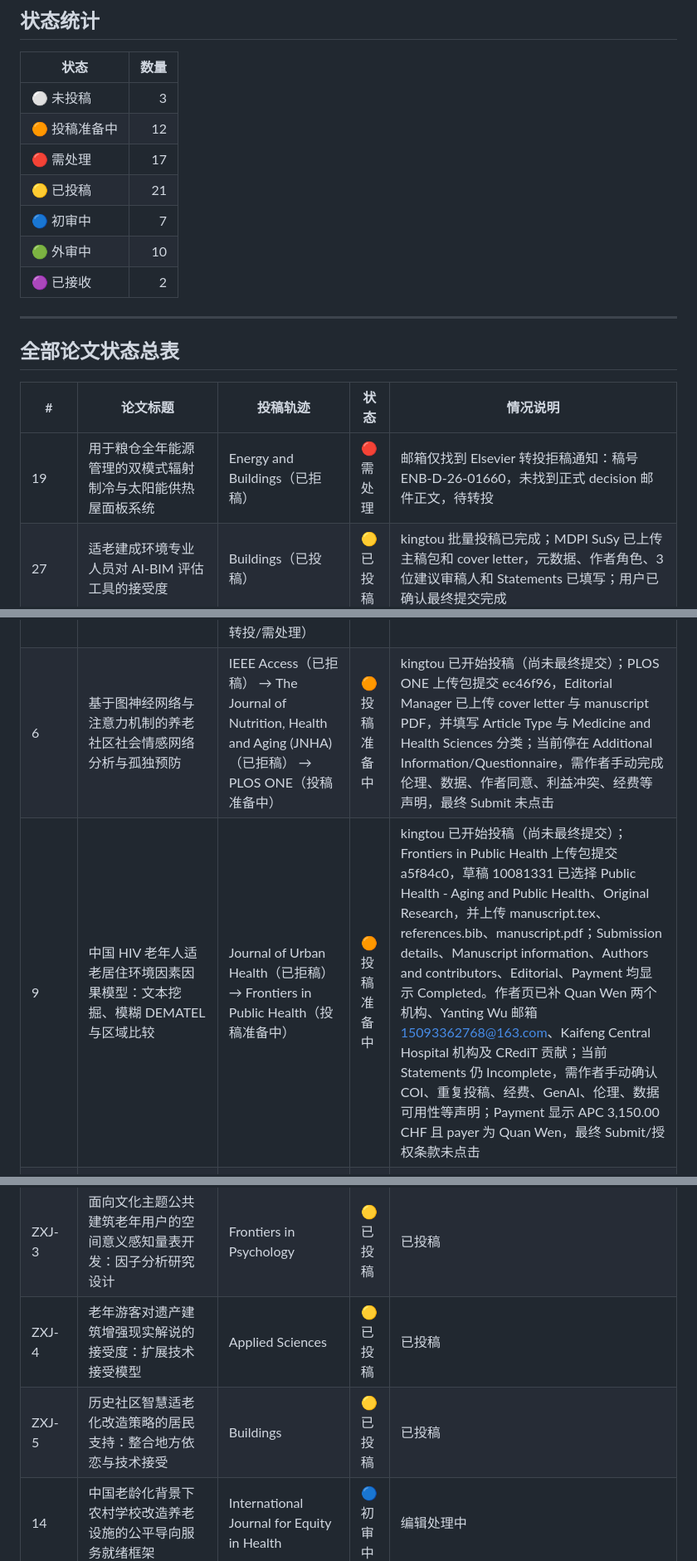
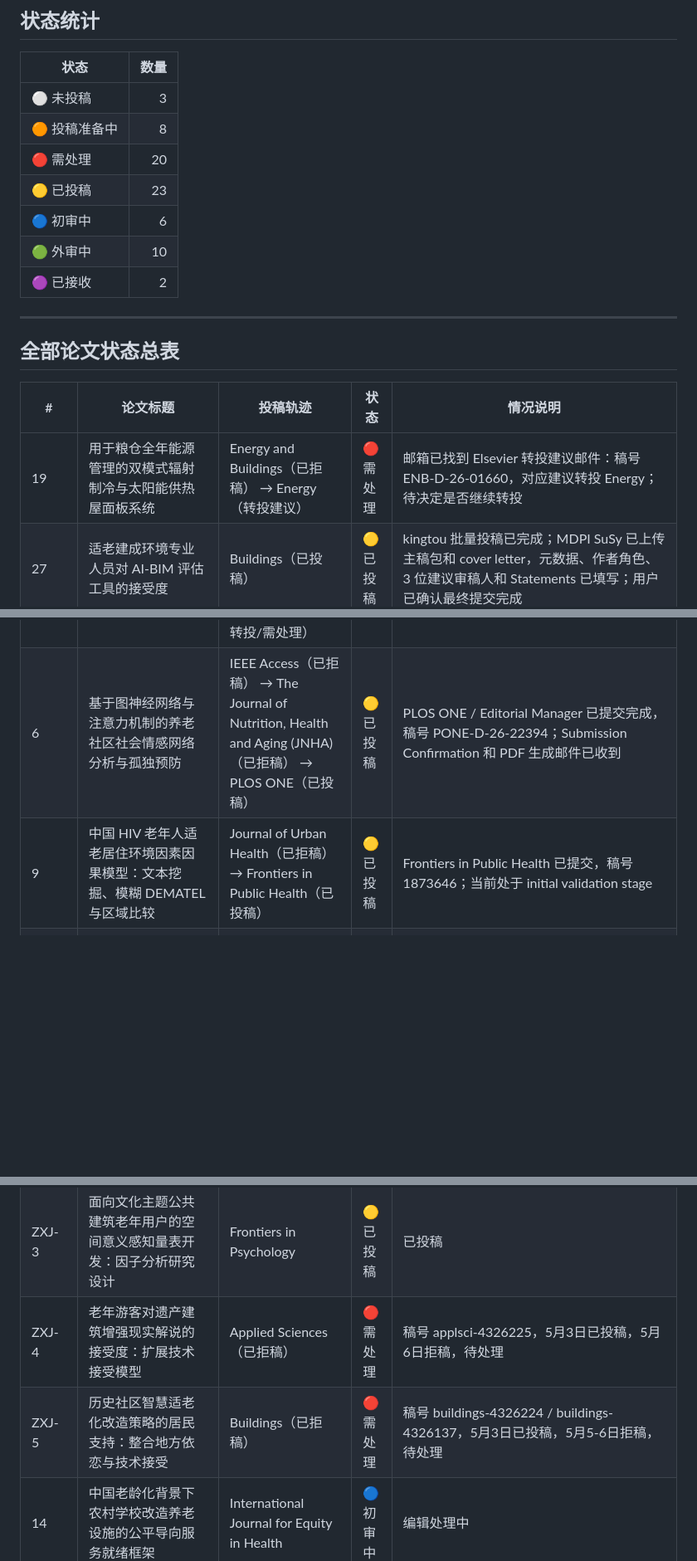
Before and after one commit to WENQUAN0816/wenallpapersstatus, a Markdown page: README.md, 3 parts joined by grey strips. Shown at 83% size. Rendered like a GitHub page; blank space fills up the shorter version.

Commit message:
Sync Gmail submission status updates

```diff
--- a/README.md
+++ b/README.md
@@ -16,10 +16,10 @@ table th, table td { vertical-align: top; }
 | 状态 | 数量 |
 |---|---:|
 | ⚪ 未投稿 | 3 |
-| 🟠 投稿准备中 | 12 |
-| 🔴 需处理 | 17 |
-| 🟡 已投稿 | 21 |
-| 🔵 初审中 | 7 |
+| 🟠 投稿准备中 | 8 |
+| 🔴 需处理 | 20 |
+| 🟡 已投稿 | 23 |
+| 🔵 初审中 | 6 |
 | 🟢 外审中 | 10 |
 | 🟣 已接收 | 2 |
 
@@ -29,7 +29,7 @@ table th, table td { vertical-align: top; }
 
 | # | 论文标题 | 投稿轨迹 | 状态 | 情况说明 |
 |---|---|---|---|---|
-| 19 | 用于粮仓全年能源管理的双模式辐射制冷与太阳能供热屋面板系统 | Energy and Buildings（已拒稿） | 🔴 需处理 | 邮箱仅找到 Elsevier 转投拒稿通知：稿号 ENB-D-26-01660，未找到正式 decision 邮件正文，待转投 |
+| 19 | 用于粮仓全年能源管理的双模式辐射制冷与太阳能供热屋面板系统 | Energy and Buildings（已拒稿） → Energy（转投建议） | 🔴 需处理 | 邮箱已找到 Elsevier 转投建议邮件：稿号 ENB-D-26-01660，对应建议转投 Energy；待决定是否继续转投 |
 | 27 | 适老建成环境专业人员对 AI-BIM 评估工具的接受度 | Buildings（已投稿） | 🟡 已投稿 | kingtou 批量投稿已完成；MDPI SuSy 已上传主稿包和 cover letter，元数据、作者角色、3 位建议审稿人和 Statements 已填写；用户已确认最终提交完成 |
 | 32 | 面向多层粮仓全年能源优化的双模式辐射制冷与太阳能供热 | Energy and Buildings（已拒稿） → Energy（已投稿） | 🟡 已投稿 | Energy / Editorial Manager 已投稿成功，确认邮件主题为 “EGY-D-26-10505 - Confirming your submission to Energy”，正式稿号 EGY-D-26-10505，邮件说明稿件已被编辑部收到并 under review；投稿前已上传 manuscript/cover letter/declaration/highlights，填写 Article type、Section、Classifications、问卷、标题、摘要、关键词、作者、通讯作者 ORCID、CRediT、基金和个人邮箱说明；作者审批 PDF 已核验 37 页，论文仓库 commit 38d9aa6；邮箱仅找到 Elsevier 转投拒稿通知：稿号 ENB-D-26-01660，未找到正式 decision 邮件正文，待确认是否与 #19 为同一稿件 |
 | 33 | 相变材料赋能的多层粮仓自适应多温区控制：实验与数值结合研究 | Applied Energy（已拒稿） → Applied Thermal Engineering（已拒稿） → Physics of Fluids（已投稿） | 🟡 已投稿 | Physics of Fluids / PeerX 显示 Your manuscript has been submitted，稿件追踪号 POF26-AR-07216；已提交 manuscript.pdf，填写标题、摘要、作者排序、通讯作者、CRediT、分类、关键词、Publishing Permissions、常规出版、基金、数据可用性，并批准转换后的 manuscript.pdf；Applied Energy：不适合期刊读者群；Applied Thermal Engineering：初筛认为影响力、新颖性和整体质量未达门槛，编辑备注“论文内容不足以在该刊发表” |
@@ -56,8 +56,8 @@ table th, table td { vertical-align: top; }
 | 41 | AccessGeometry：面向老年住宅无障碍合规评估的点云自动参数化建模 | Frontiers of Architectural Research (FoAR) | 🔴 需处理 | 已拒稿，待处理 |
 | 42 | AccessPath：面向老年居家环境自动无障碍评估的拓扑图式无障碍通行分析 | IEEE Trans. Automation Science and Engineering | 🔴 需处理 | 退回草稿，需处理 |
 | 51 | 城市老年住宅空间热舒适的多模态感知与物理信息神经网络评估 | Environmental Health（转投完成） → Environmental Monitoring and Assessment（建议转投/需处理） | 🔴 需处理 | 建议转投或需处理 |
-| 6 | 基于图神经网络与注意力机制的养老社区社会情感网络分析与孤独预防 | IEEE Access（已拒稿） → The Journal of Nutrition, Health and Aging (JNHA)（已拒稿） → PLOS ONE（投稿准备中） | 🟠 投稿准备中 | kingtou 已开始投稿（尚未最终提交）；PLOS ONE 上传包提交 ec46f96，Editorial Manager 已上传 cover letter 与 manuscript PDF，并填写 Article Type 与 Medicine and Health Sciences 分类；当前停在 Additional Information/Questionnaire，需作者手动完成伦理、数据、作者同意、利益冲突、经费等声明，最终 Submit 未点击 |
-| 9 | 中国 HIV 老年人适老居住环境因素因果模型：文本挖掘、模糊 DEMATEL 与区域比较 | Journal of Urban Health（已拒稿） → Frontiers in Public Health（投稿准备中） | 🟠 投稿准备中 | kingtou 已开始投稿（尚未最终提交）；Frontiers in Public Health 上传包提交 a5f84c0，草稿 10081331 已选择 Public Health - Aging and Public Health、Original Research，并上传 manuscript.tex、references.bib、manuscript.pdf；Submission details、Manuscript information、Authors and contributors、Editorial、Payment 均显示 Completed。作者页已补 Quan Wen 两个机构、Yanting Wu 邮箱 15093362768@163.com、Kaifeng Central Hospital 机构及 CRediT 贡献；当前 Statements 仍 Incomplete，需作者手动确认 COI、重复投稿、经费、GenAI、伦理、数据可用性等声明；Payment 显示 APC 3,150.00 CHF 且 payer 为 Quan Wen，最终 Submit/授权条款未点击 |
+| 6 | 基于图神经网络与注意力机制的养老社区社会情感网络分析与孤独预防 | IEEE Access（已拒稿） → The Journal of Nutrition, Health and Aging (JNHA)（已拒稿） → PLOS ONE（已投稿） | 🟡 已投稿 | PLOS ONE / Editorial Manager 已提交完成，稿号 PONE-D-26-22394；Submission Confirmation 和 PDF 生成邮件已收到 |
+| 9 | 中国 HIV 老年人适老居住环境因素因果模型：文本挖掘、模糊 DEMATEL 与区域比较 | Journal of Urban Health（已拒稿） → Frontiers in Public Health（已投稿） | 🟡 已投稿 | Frontiers in Public Health 已提交，稿号 1873646；当前处于 initial validation stage |
 | — | 基于相变材料的多层粮仓自适应多温区温度控制 | Applied Energy（已拒稿） → Applied Thermal Engineering（已拒稿） | 🔴 需处理 | 与 #33 疑似同一稿件；Applied Energy：不适合读者群；Applied Thermal Engineering：初筛质量/新颖性/影响力未达门槛，内容不足 |
 | — | 基于多模态特征学习的依赖感知三维场景图生成：用于自动化居家适老环境评估 | Automation in Construction（已拒稿） | 🔴 需处理 | 已拒稿，待处理 |
 | 13* | 后疫情时代中国适老社区韧性建设（由 JHPN 转投） | Journal of Health, Population and Nutrition（外审中） → Archives of Public Health（转投完成） | 🟢 外审中 | 外审中 |
@@ -79,8 +79,8 @@ table th, table td { vertical-align: top; }
 | ZXJ-1 | 从空间符号到社会实践：适老文化主题建筑空间意义建构的动态框架 | Buildings | 🟡 已投稿 | 已投稿 |
 | ZXJ-2 | 遗产街区中老年人的意义建构与地方依恋：结构方程模型框架 | Frontiers in Psychology | 🟡 已投稿 | 已投稿 |
 | ZXJ-3 | 面向文化主题公共建筑老年用户的空间意义感知量表开发：因子分析研究设计 | Frontiers in Psychology | 🟡 已投稿 | 已投稿 |
-| ZXJ-4 | 老年游客对遗产建筑增强现实解说的接受度：扩展技术接受模型 | Applied Sciences | 🟡 已投稿 | 已投稿 |
-| ZXJ-5 | 历史社区智慧适老化改造策略的居民支持：整合地方依恋与技术接受 | Buildings | 🟡 已投稿 | 已投稿 |
+| ZXJ-4 | 老年游客对遗产建筑增强现实解说的接受度：扩展技术接受模型 | Applied Sciences（已拒稿） | 🔴 需处理 | 稿号 applsci-4326225，5月3日已投稿，5月6日拒稿，待处理 |
+| ZXJ-5 | 历史社区智慧适老化改造策略的居民支持：整合地方依恋与技术接受 | Buildings（已拒稿） | 🔴 需处理 | 稿号 buildings-4326224 / buildings-4326137，5月3日已投稿，5月5-6日拒稿，待处理 |
 | 14 | 中国老龄化背景下农村学校改造养老设施的公平导向服务就绪框架 | International Journal for Equity in Health | 🔵 初审中 | 编辑处理中 |
 | 22 | 双层级注意力增强迁移学习用于居家适老环境评估中的点云语义分割 | Journal of Big Data | 🔵 初审中 | 编辑处理中 |
 | 23 | 基于三维点云语义分析的适老住宅合规自动评估 | Virtual Reality | 🔵 初审中 | 编辑处理中 |
```
Also changed, not shown: other parts of README.md (+4 -4 lines).
